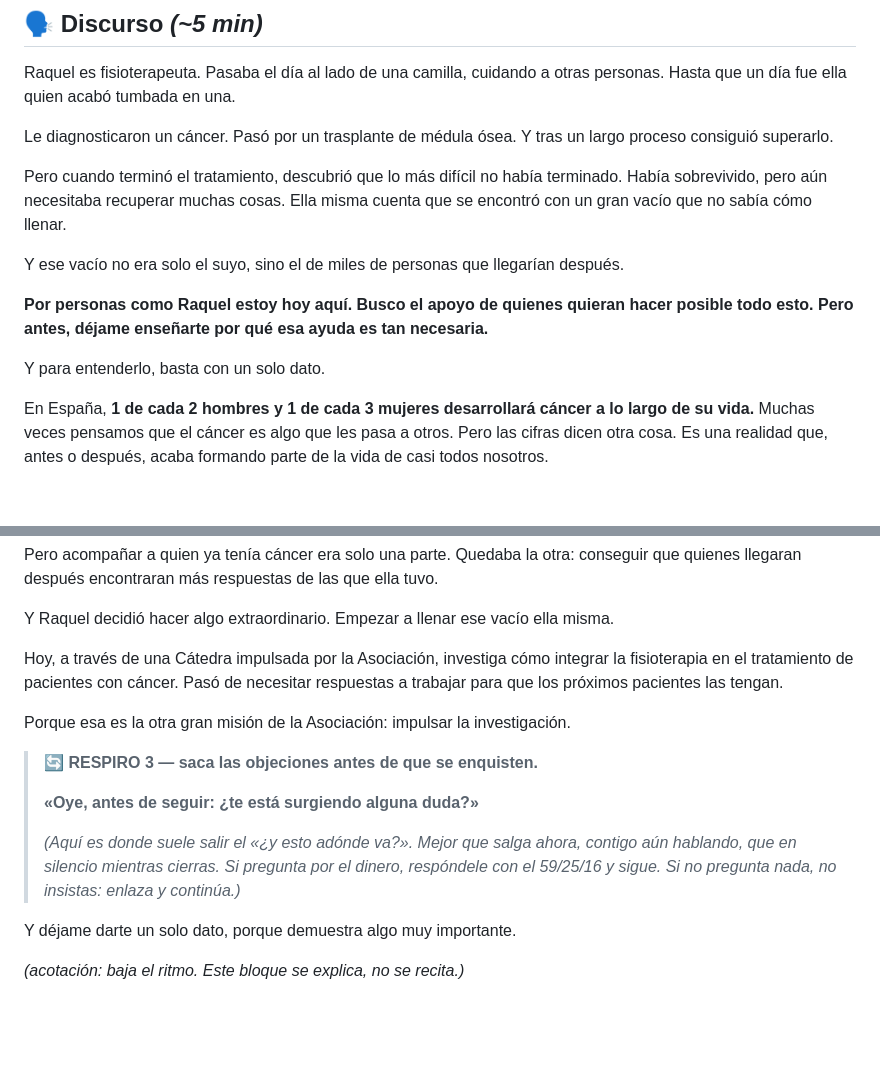
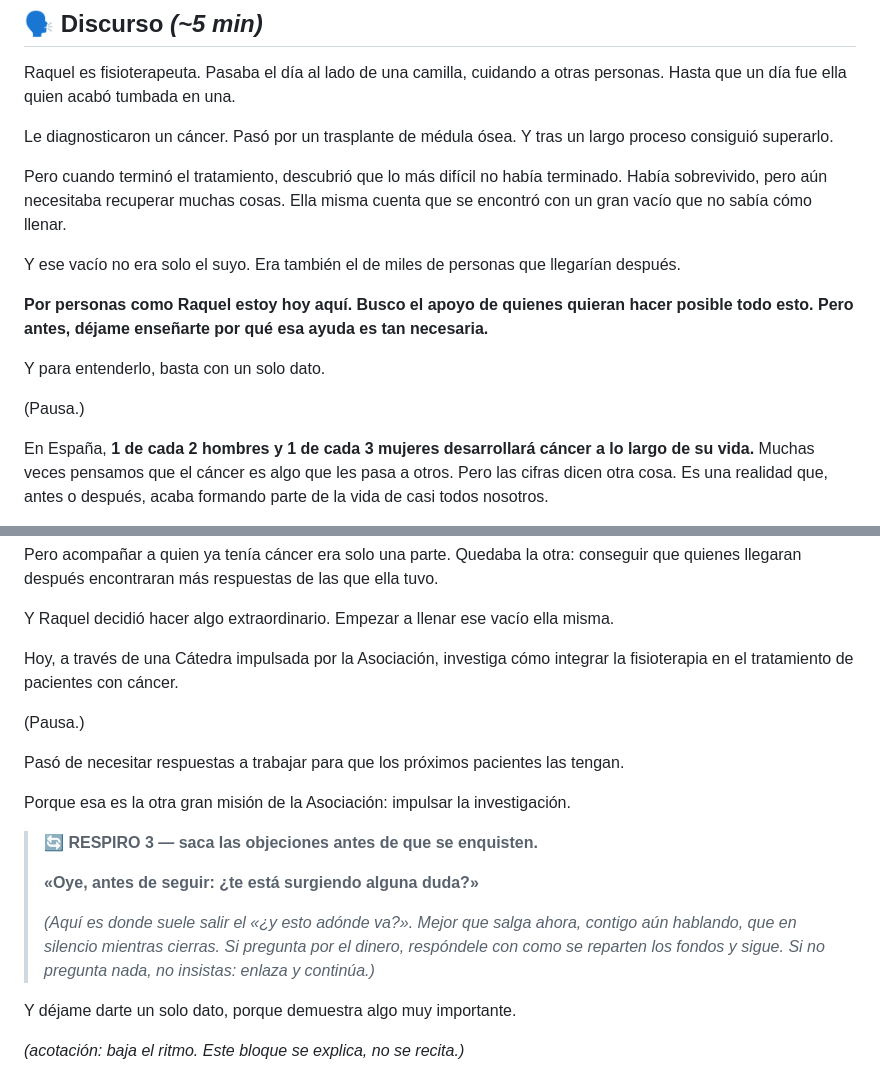
Before and after one commit to danytf/presentaONG, a Markdown page: speechs/speech_aecc.md, 2 parts joined by grey strips. Rendered like a GitHub page; blank space fills up the shorter version.

```diff
--- a/speechs/speech_aecc.md
+++ b/speechs/speech_aecc.md
@@ -17,11 +17,13 @@ Le diagnosticaron un cáncer. Pasó por un trasplante de médula ósea. Y tras u
 
 Pero cuando terminó el tratamiento, descubrió que lo más difícil no había terminado. Había sobrevivido, pero aún necesitaba recuperar muchas cosas. Ella misma cuenta que se encontró con un gran vacío que no sabía cómo llenar.
 
-Y ese vacío no era solo el suyo, sino el de miles de personas que llegarían después.
+Y ese vacío no era solo el suyo. Era también el de miles de personas que llegarían después.
 
 **Por personas como Raquel estoy hoy aquí. Busco el apoyo de quienes quieran hacer posible todo esto. Pero antes, déjame enseñarte por qué esa ayuda es tan necesaria.**
 
 Y para entenderlo, basta con un solo dato.
+
+(Pausa.)
 
 En España, **1 de cada 2 hombres y 1 de cada 3 mujeres desarrollará cáncer a lo largo de su vida.** Muchas veces pensamos que el cáncer es algo que les pasa a otros. Pero las cifras dicen otra cosa. Es una realidad que, antes o después, acaba formando parte de la vida de casi todos nosotros.
 
@@ -75,7 +77,11 @@ Pero acompañar a quien ya tenía cáncer era solo una parte. Quedaba la otra: c
 
 Y Raquel decidió hacer algo extraordinario. Empezar a llenar ese vacío ella misma.
 
-Hoy, a través de una Cátedra impulsada por la Asociación, investiga cómo integrar la fisioterapia en el tratamiento de pacientes con cáncer. Pasó de necesitar respuestas a trabajar para que los próximos pacientes las tengan.
+Hoy, a través de una Cátedra impulsada por la Asociación, investiga cómo integrar la fisioterapia en el tratamiento de pacientes con cáncer.
+
+(Pausa.)
+
+Pasó de necesitar respuestas a trabajar para que los próximos pacientes las tengan.
 
 Porque esa es la otra gran misión de la Asociación: impulsar la investigación.
 
@@ -83,7 +89,7 @@ Porque esa es la otra gran misión de la Asociación: impulsar la investigación
 >
 > **«Oye, antes de seguir: ¿te está surgiendo alguna duda?»**
 >
-> *(Aquí es donde suele salir el «¿y esto adónde va?». Mejor que salga ahora, contigo aún hablando, que en silencio mientras cierras. Si pregunta por el dinero, respóndele con el 59/25/16 y sigue. Si no pregunta nada, no insistas: enlaza y continúa.)*
+> *(Aquí es donde suele salir el «¿y esto adónde va?». Mejor que salga ahora, contigo aún hablando, que en silencio mientras cierras. Si pregunta por el dinero, respóndele con como se reparten los fondos y sigue. Si no pregunta nada, no insistas: enlaza y continúa.)*
 
 Y déjame darte un solo dato, porque demuestra algo muy importante.
 
```
